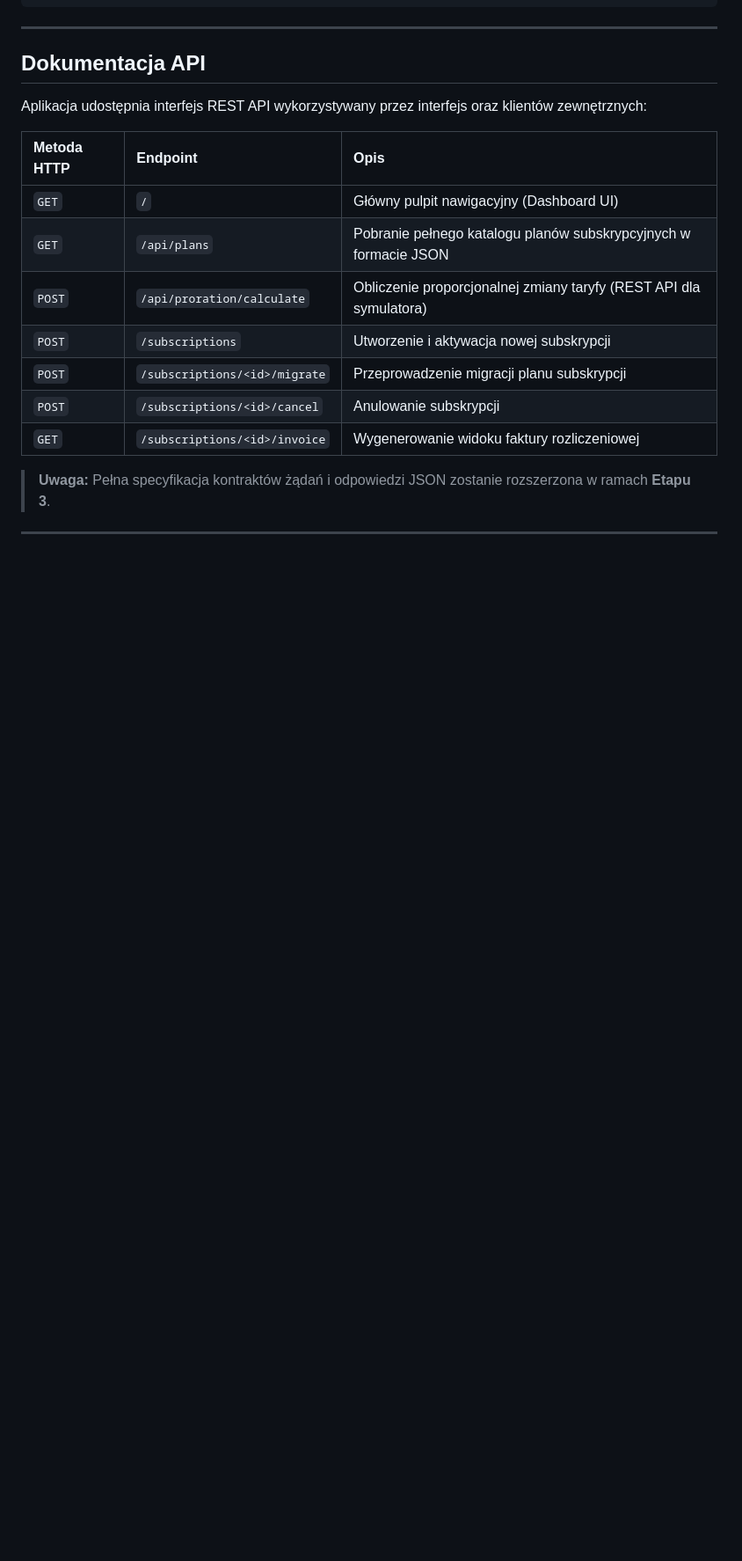
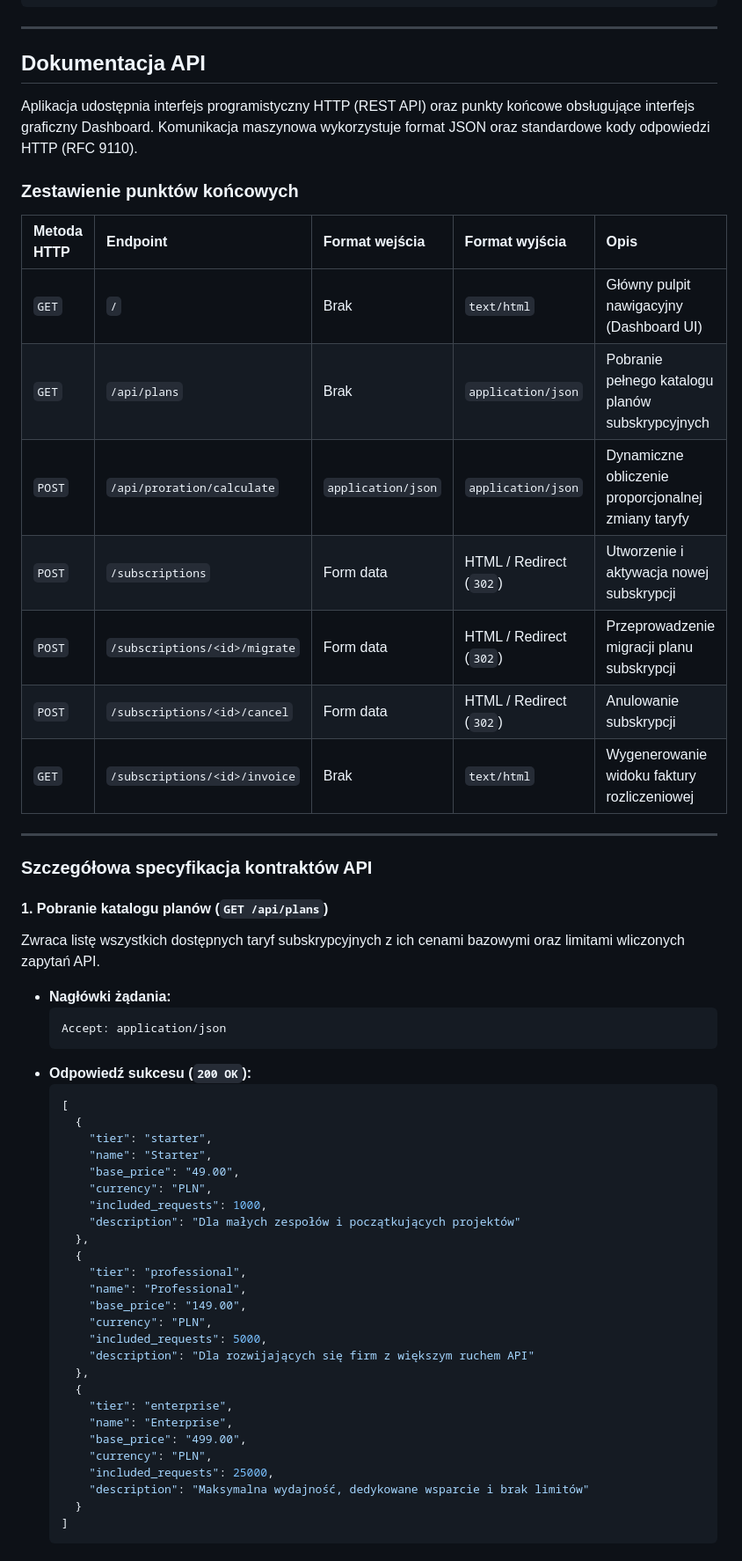
Before and after one commit to kacperszczudlo/SaaSBillingEngine, a Markdown page: README.md, the part around one of its changes. Shown at 88% size. GitHub-like rendering; blank space fills up the shorter version.

Commit message:
DOCS: dodanie pelnej dokumentacji REST API z przykladami zapytan i odpowiedzi

````diff
--- a/README.md
+++ b/README.md
@@ -203,16 +203,58 @@ TOTAL                                272      1     62      0    99%
 
 ## Dokumentacja API
 
-Aplikacja udostępnia interfejs REST API wykorzystywany przez interfejs oraz klientów zewnętrznych:
+Aplikacja udostępnia interfejs programistyczny HTTP (REST API) oraz punkty końcowe obsługujące interfejs graficzny Dashboard. Komunikacja maszynowa wykorzystuje format JSON oraz standardowe kody odpowiedzi HTTP (RFC 9110).
 
-| Metoda HTTP | Endpoint | Opis |
-| :--- | :--- | :--- |
-| `GET` | `/` | Główny pulpit nawigacyjny (Dashboard UI) |
-| `GET` | `/api/plans` | Pobranie pełnego katalogu planów subskrypcyjnych w formacie JSON |
-| `POST` | `/api/proration/calculate` | Obliczenie proporcjonalnej zmiany taryfy (REST API dla symulatora) |
-| `POST` | `/subscriptions` | Utworzenie i aktywacja nowej subskrypcji |
-| `POST` | `/subscriptions/<id>/migrate` | Przeprowadzenie migracji planu subskrypcji |
-| `POST` | `/subscriptions/<id>/cancel` | Anulowanie subskrypcji |
-| `GET` | `/subscriptions/<id>/invoice` | Wygenerowanie widoku faktury rozliczeniowej |
+### Zestawienie punktów końcowych
 
-> **Uwaga:** Pełna specyfikacja kontraktów żądań i odpowiedzi JSON zostanie rozszerzona w ramach **Etapu 3**.
+| Metoda HTTP | Endpoint | Format wejścia | Format wyjścia | Opis |
+| :--- | :--- | :--- | :--- | :--- |
+| `GET` | `/` | Brak | `text/html` | Główny pulpit nawigacyjny (Dashboard UI) |
+| `GET` | `/api/plans` | Brak | `application/json` | Pobranie pełnego katalogu planów subskrypcyjnych |
+| `POST` | `/api/proration/calculate` | `application/json` | `application/json` | Dynamiczne obliczenie proporcjonalnej zmiany taryfy |
+| `POST` | `/subscriptions` | Form data | HTML / Redirect (`302`) | Utworzenie i aktywacja nowej subskrypcji |
+| `POST` | `/subscriptions/<id>/migrate` | Form data | HTML / Redirect (`302`) | Przeprowadzenie migracji planu subskrypcji |
+| `POST` | `/subscriptions/<id>/cancel` | Form data | HTML / Redirect (`302`) | Anulowanie subskrypcji |
+| `GET` | `/subscriptions/<id>/invoice` | Brak | `text/html` | Wygenerowanie widoku faktury rozliczeniowej |
+
+---
+
+### Szczegółowa specyfikacja kontraktów API
+
+#### 1. Pobranie katalogu planów (`GET /api/plans`)
+Zwraca listę wszystkich dostępnych taryf subskrypcyjnych z ich cenami bazowymi oraz limitami wliczonych zapytań API.
+
+* **Nagłówki żądania:**
+  ```http
+  Accept: application/json
+  ```
+* **Odpowiedź sukcesu (`200 OK`):**
+  ```json
+  [
+    {
+      "tier": "starter",
+      "name": "Starter",
+      "base_price": "49.00",
+      "currency": "PLN",
+      "included_requests": 1000,
+      "description": "Dla małych zespołów i początkujących projektów"
+    },
+    {
+      "tier": "professional",
+      "name": "Professional",
+      "base_price": "149.00",
+      "currency": "PLN",
+      "included_requests": 5000,
+      "description": "Dla rozwijających się firm z większym ruchem API"
+    },
+    {
+      "tier": "enterprise",
+      "name": "Enterprise",
+      "base_price": "499.00",
+      "currency": "PLN",
+      "included_requests": 25000,
+      "description": "Maksymalna wydajność, dedykowane wsparcie i brak limitów"
+    }
+  ]
+  ```
+
````
Also changed, not shown: other parts of README.md (+137 -0 lines).
